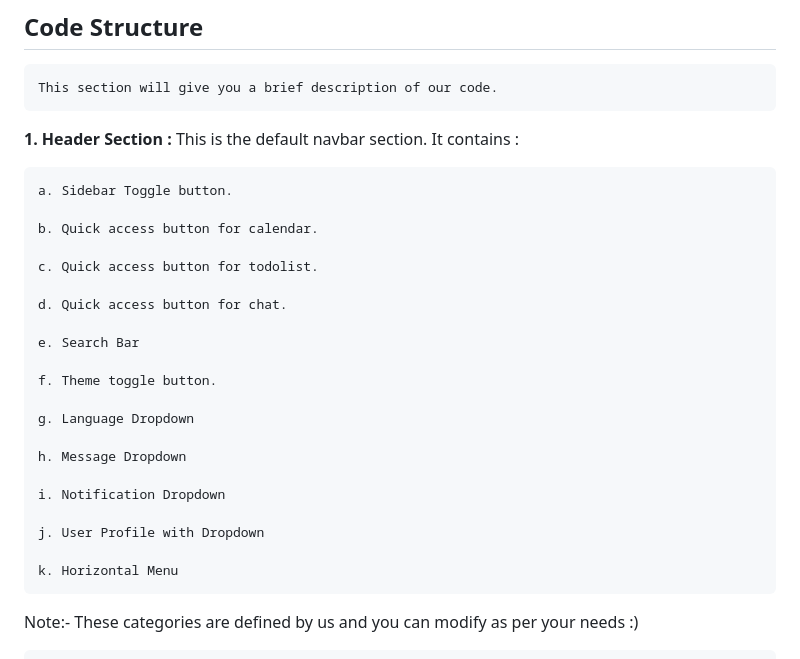
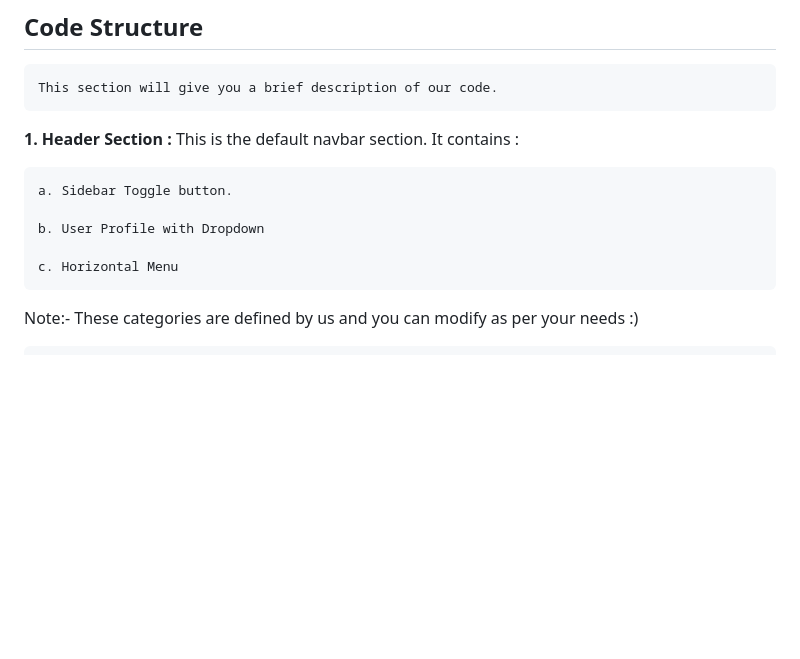
Before and after one commit to rohan-huulke/lightflow-back-office, a Markdown page: README.md, the part around the change. Rendered like a GitHub page; blank space fills up the shorter version.

Commit message:
update: Readme file

````diff
--- a/README.md
+++ b/README.md
@@ -145,25 +145,9 @@ This section will give you a brief description of our code.
 
     a. Sidebar Toggle button.
 
-    b. Quick access button for calendar.
+    b. User Profile with Dropdown
 
-    c. Quick access button for todolist.
-
-    d. Quick access button for chat.
-
-    e. Search Bar
-
-    f. Theme toggle button.
-
-    g. Language Dropdown
-
-    h. Message Dropdown
-
-    i. Notification Dropdown
-
-    j. User Profile with Dropdown
-
-    k. Horizontal Menu
+    c. Horizontal Menu
 Note:- These categories are defined by us and you can modify as per your needs :)
 
 ```javascript
````
